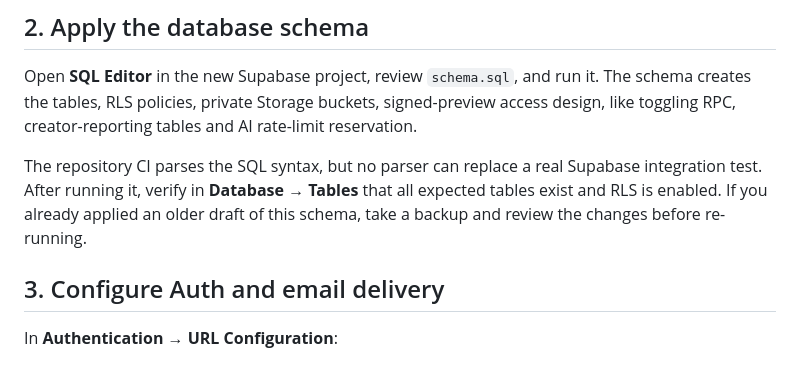
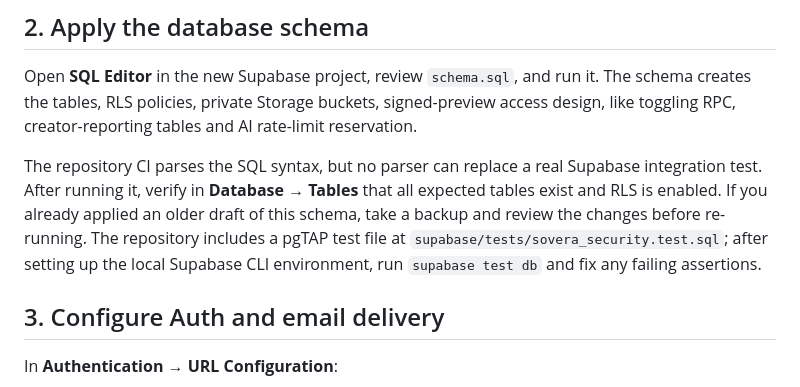
Before and after one commit to anhyun105/sovera, a Markdown page: supabase/README.md, the part around the change. Rendered like a GitHub page.

Commit message:
Document pgTAP RLS/security tests as part of backend validation

```diff
--- a/supabase/README.md
+++ b/supabase/README.md
@@ -26,7 +26,7 @@ The GitHub Pages website is live. The cloud integration code in this folder is p
 
 Open **SQL Editor** in the new Supabase project, review `schema.sql`, and run it. The schema creates the tables, RLS policies, private Storage buckets, signed-preview access design, like toggling RPC, creator-reporting tables and AI rate-limit reservation.
 
-The repository CI parses the SQL syntax, but no parser can replace a real Supabase integration test. After running it, verify in **Database → Tables** that all expected tables exist and RLS is enabled. If you already applied an older draft of this schema, take a backup and review the changes before re-running.
+The repository CI parses the SQL syntax, but no parser can replace a real Supabase integration test. After running it, verify in **Database → Tables** that all expected tables exist and RLS is enabled. If you already applied an older draft of this schema, take a backup and review the changes before re-running. The repository includes a pgTAP test file at `supabase/tests/sovera_security.test.sql`; after setting up the local Supabase CLI environment, run `supabase test db` and fix any failing assertions.
 
 ## 3. Configure Auth and email delivery
 
```
